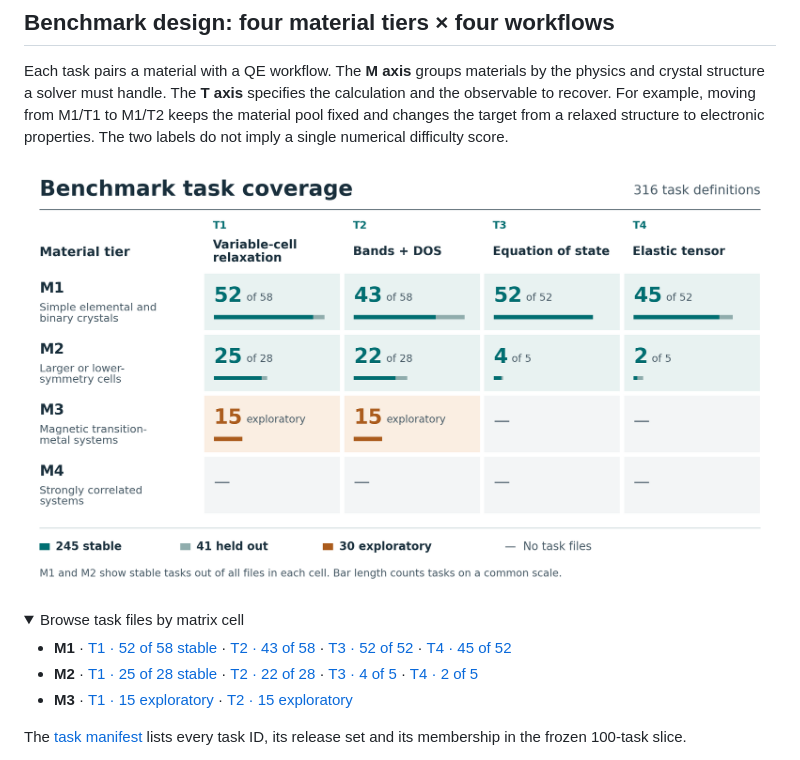
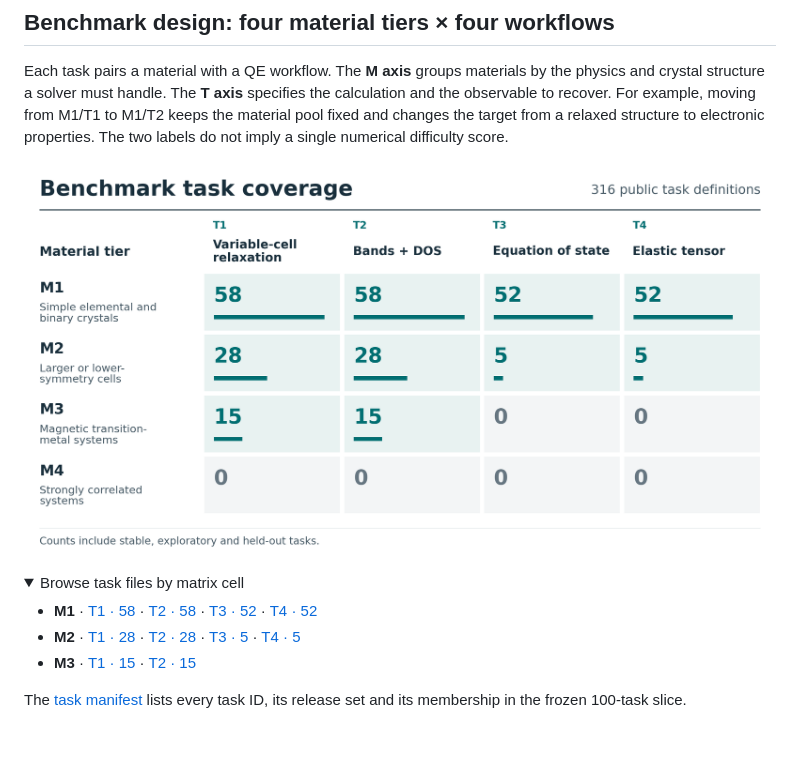
Before and after one commit to Pluto235/DFT-Agent, a Markdown page: README.md, the part around the change. Rendered like a GitHub page; pictures changed too: bench/figures/task_coverage.png; folded sections open; blank space fills up the shorter version.

Commit message:
Show one public task count per benchmark cell

```diff
--- a/README.md
+++ b/README.md
@@ -19,14 +19,14 @@ to M1/T2 keeps the material pool fixed and changes the target from a relaxed
 structure to electronic properties. The two labels do not imply a single
 numerical difficulty score.
 
-![Benchmark coverage across four material tiers and four workflows. M1 and M2 contain 245 stable tasks and 41 held-out tasks. M3 has 15 exploratory tasks each for relaxation and bands + DOS. M4 has no public tasks.](bench/figures/task_coverage.png)
+![Public task counts for T1–T4 by material tier. M1 has 58, 58, 52 and 52. M2 has 28, 28, 5 and 5. M3 has 15, 15, 0 and 0. M4 has no public tasks.](bench/figures/task_coverage.png)
 
 <details>
 <summary>Browse task files by matrix cell</summary>
 
-- **M1** · [T1 · 52 of 58 stable](bench/questions/M1_T1/) · [T2 · 43 of 58](bench/questions/M1_T2/) · [T3 · 52 of 52](bench/questions/M1_T3/) · [T4 · 45 of 52](bench/questions/M1_T4/)
-- **M2** · [T1 · 25 of 28 stable](bench/questions/M2_T1/) · [T2 · 22 of 28](bench/questions/M2_T2/) · [T3 · 4 of 5](bench/questions/M2_T3/) · [T4 · 2 of 5](bench/questions/M2_T4/)
-- **M3** · [T1 · 15 exploratory](bench/questions/M3_T1/) · [T2 · 15 exploratory](bench/questions/M3_T2/)
+- **M1** · [T1 · 58](bench/questions/M1_T1/) · [T2 · 58](bench/questions/M1_T2/) · [T3 · 52](bench/questions/M1_T3/) · [T4 · 52](bench/questions/M1_T4/)
+- **M2** · [T1 · 28](bench/questions/M2_T1/) · [T2 · 28](bench/questions/M2_T2/) · [T3 · 5](bench/questions/M2_T3/) · [T4 · 5](bench/questions/M2_T4/)
+- **M3** · [T1 · 15](bench/questions/M3_T1/) · [T2 · 15](bench/questions/M3_T2/)
 
 </details>
 
```
Also changed, not shown: 1 other file.
